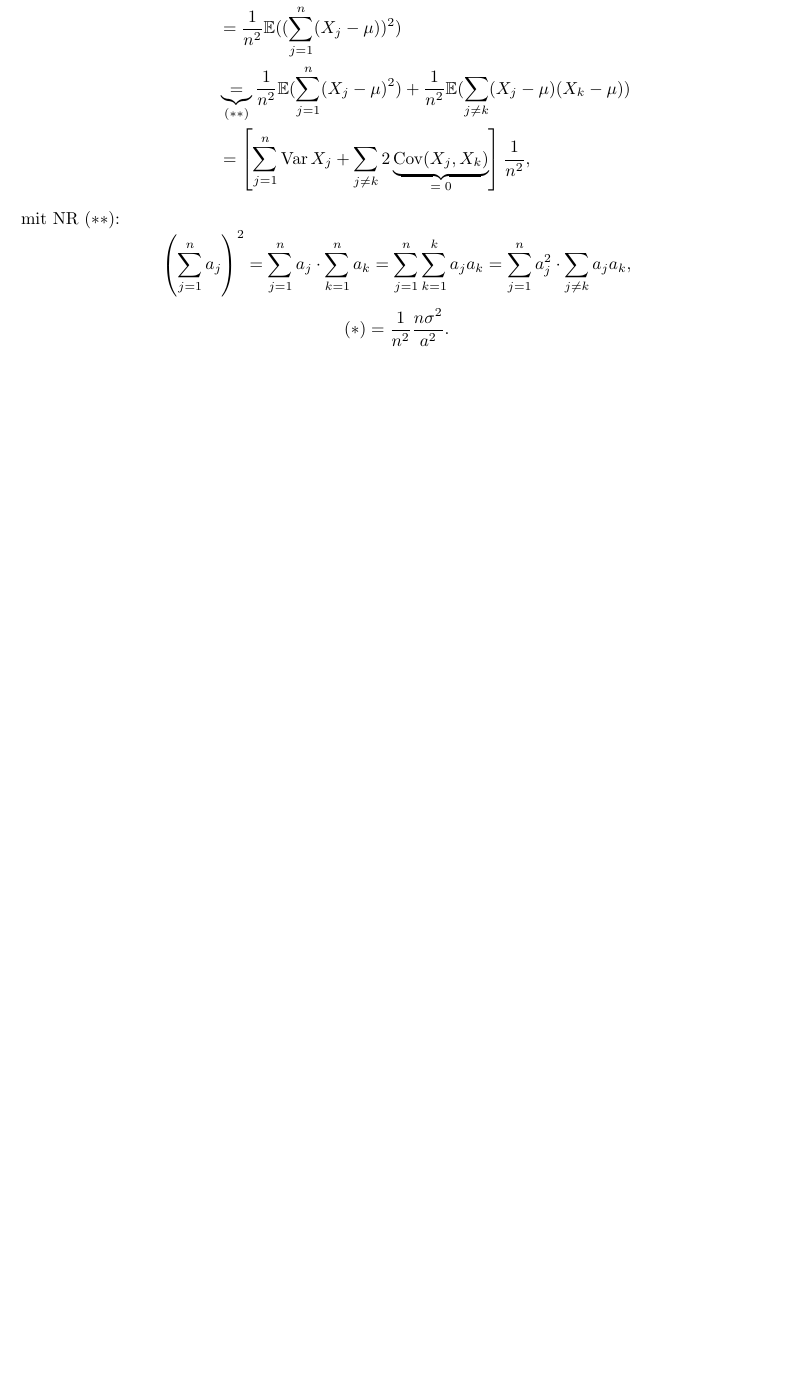
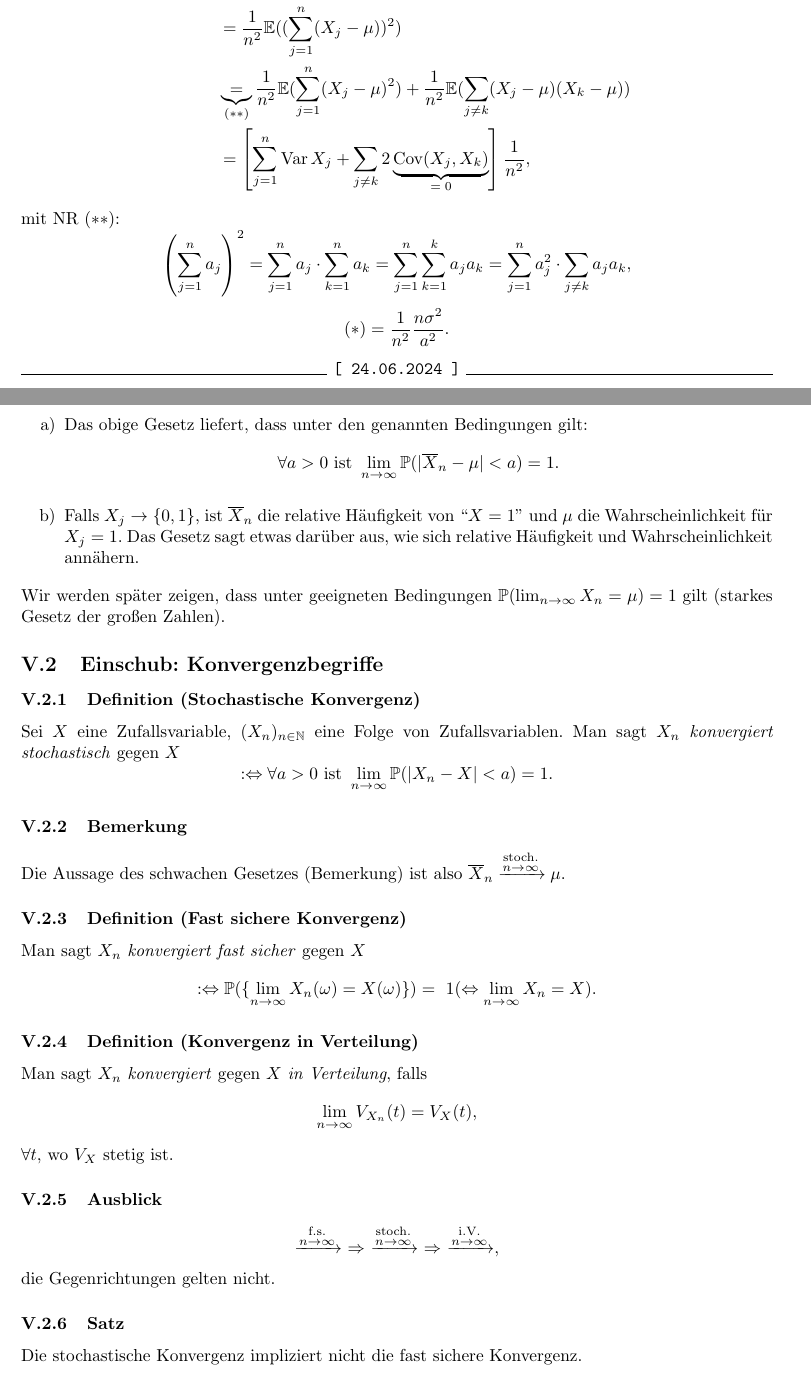
Before and after one commit to thomasxhua/stochastik-pickl-ss24-skript, a LaTeX document (stochastik_pickl_ss2024.tex, which reads src/20240624.tex): part of page 47 of 48 before the commit and two parts of pages 47 and 48 of 49 after it, the two joined at a grey line, cut so that both start at the same text, the shorter picture padded with empty space. Compiled offline with pdfLaTeX.

Commit message:
20240624

```diff
--- /dev/null
+++ b/src/20240624.tex
@@ -0,0 +1,41 @@
+\pickl{24.06.2024}
+\subsubsection{Bemerkung}
+\abc{
+\item Das obige Gesetz liefert, dass unter den genannten Bedingungen gilt:
+\[
+\forall a>0\text{ ist }\lim_{n\to\infty}\mathbb{P}(|\overline{X}_n-\mu|<a)=1.
+\]
+\item Falls $X_j\to\{0,1\}$, ist $\overline{X}_n$ die relative H\"aufigkeit von ``$X=1$'' und $\mu$ die Wahrscheinlichkeit f\"ur $X_j=1$. Das Gesetz sagt etwas dar\"uber aus, wie sich relative H\"aufigkeit und Wahrscheinlichkeit ann\"ahern.
+}
+Wir werden sp\"ater zeigen, dass unter geeigneten Bedingungen $\mathbb{P}(\lim_{n\to\infty}X_n=\mu)=1$ gilt (starkes Gesetz der gro\ss{}en Zahlen).
+\subsection{Einschub: Konvergenzbegriffe}
+\subsubsection{Definition (Stochastische Konvergenz)}
+Sei $X$ eine Zufallsvariable, $(X_n)_{n\in\mathbb{N}}$ eine Folge von Zufallsvariablen. Man sagt $X_n$ \trt{konvergiert stochastisch} gegen $X$
+\[
+:\Leftrightarrow\forall a>0\text{ ist }\lim_{n\to\infty}\mathbb{P}(|X_n-X|<a)=1.
+\]
+\subsubsection{Bemerkung}
+Die Aussage des schwachen Gesetzes (Bemerkung) ist also $\overline{X}_n\xrightarrow{\substack{\text{stoch.}\\n\to\infty}}\mu$.
+\subsubsection{Definition (Fast sichere Konvergenz)}
+Man sagt $X_n$ \trt{konvergiert fast sicher} gegen $X$
+\[
+:\Leftrightarrow\mathbb{P}(\{\lim_{n\to\infty}X_n(\omega)=X(\omega)\})=\ 1(\Leftrightarrow\lim_{n\to\infty}X_n=X).
+\]
+\subsubsection{Definition (Konvergenz in Verteilung)}
+Man sagt $X_n$ \trt{konvergiert} gegen $X$ \trt{in Verteilung}, falls
+\[
+\lim_{n\to\infty}V_{X_n}(t)=V_X(t),
+\]
+$\forall t$, wo $V_X$ stetig ist.
+\subsubsection{Ausblick}
+\[
+\xrightarrow{\substack{\text{f.s.}\\n\to\infty}}
+\ \Rightarrow\
+\xrightarrow{\substack{\text{stoch.}\\n\to\infty}}
+\ \Rightarrow\
+\xrightarrow{\substack{\text{i.V.}\\n\to\infty}},
+\]
+die Gegenrichtungen gelten nicht.
+\subsubsection{Satz}
+Die stochastische Konvergenz impliziert nicht die fast sichere Konvergenz.
+\subsubsection{Beweis}
```
Also changed, not shown: stochastik_pickl_ss2024.tex (+1 -0 lines), stochastik_pickl_ss2024.pdf, src/20240624.tex (18 more changed lines).
